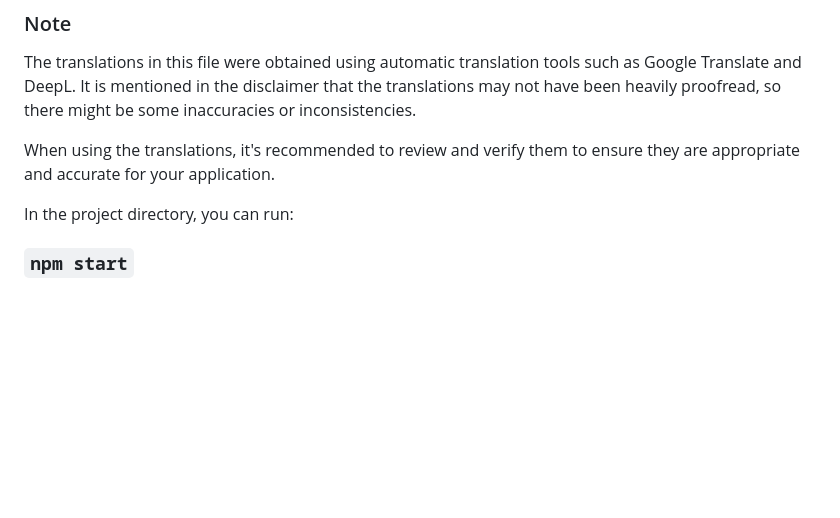
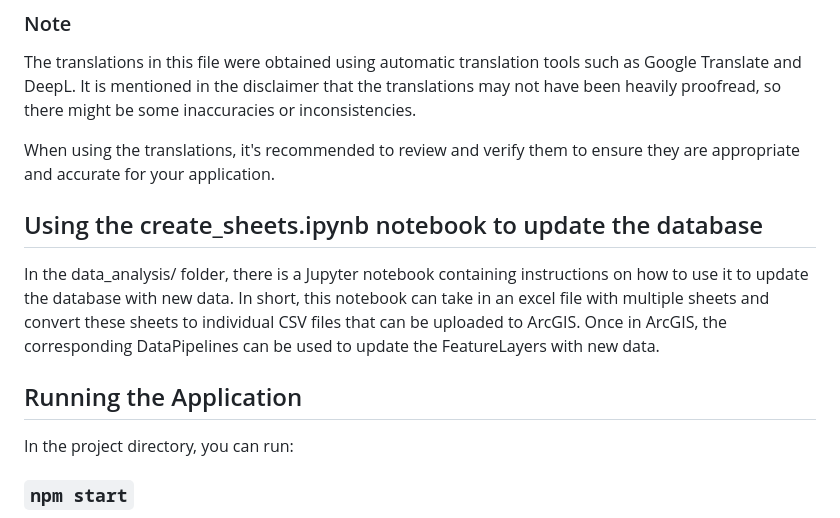
Before and after one commit to jjheals/Industrial-Giudecca, a Markdown page: industrialgiudecca/README.md, the part around the change. GitHub-like rendering; blank space fills up the shorter version.

```diff
--- a/industrialgiudecca/README.md
+++ b/industrialgiudecca/README.md
@@ -226,6 +226,11 @@ The translations in this file were obtained using automatic translation tools su
 
 When using the translations, it's recommended to review and verify them to ensure they are appropriate and accurate for your application.
 
+## Using the create_sheets.ipynb notebook to update the database
+
+In the data_analysis/ folder, there is a Jupyter notebook containing instructions on how to use it to update the database with new data. In short, this notebook can take in an excel file with multiple sheets and convert these sheets to individual CSV files that can be uploaded to ArcGIS. Once in ArcGIS, the corresponding DataPipelines can be used to update the FeatureLayers with new data.
+
+## Running the Application
 
 In the project directory, you can run:
 
```
